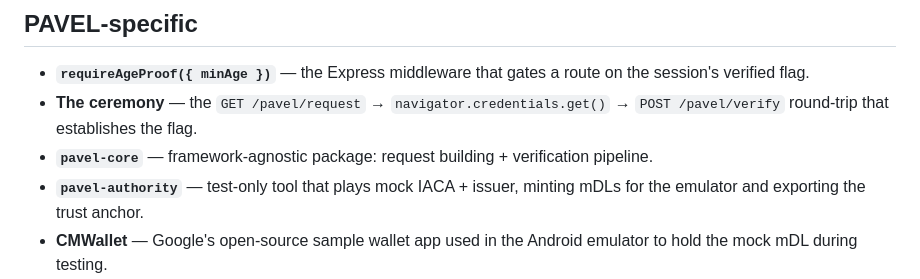
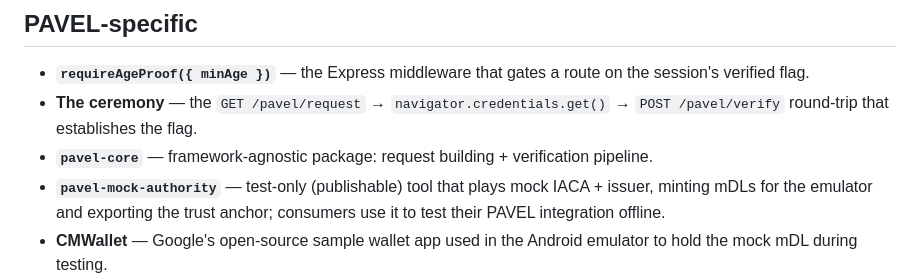
Before and after one commit to justinswork/pavel, a Markdown page: docs/GLOSSARY.md, the part around the change. GitHub-like rendering.

```diff
--- a/docs/GLOSSARY.md
+++ b/docs/GLOSSARY.md
@@ -55,6 +55,6 @@ Domain terms used across [ARCHITECTURE.md](ARCHITECTURE.md) and the codebase, ro
 - **`requireAgeProof({ minAge })`** — the Express middleware that gates a route on the session's verified flag.
 - **The ceremony** — the `GET /pavel/request` → `navigator.credentials.get()` → `POST /pavel/verify` round-trip that establishes the flag.
 - **`pavel-core`** — framework-agnostic package: request building + verification pipeline.
-- **`pavel-authority`** — test-only tool that plays mock IACA + issuer, minting mDLs for the emulator and exporting the trust anchor.
+- **`pavel-mock-authority`** — test-only (publishable) tool that plays mock IACA + issuer, minting mDLs for the emulator and exporting the trust anchor; consumers use it to test their PAVEL integration offline.
 - **CMWallet** — Google's open-source sample wallet app used in the Android emulator to hold the mock mDL during testing.
 - **Verification outcomes** — `verified` | `predicate_false` | `predicate_unavailable` | `untrusted_issuer` | `expired` | `replay` | `malformed`.
```
Also changed, not shown: docs/ARCHITECTURE.md (+6 -6 lines).
